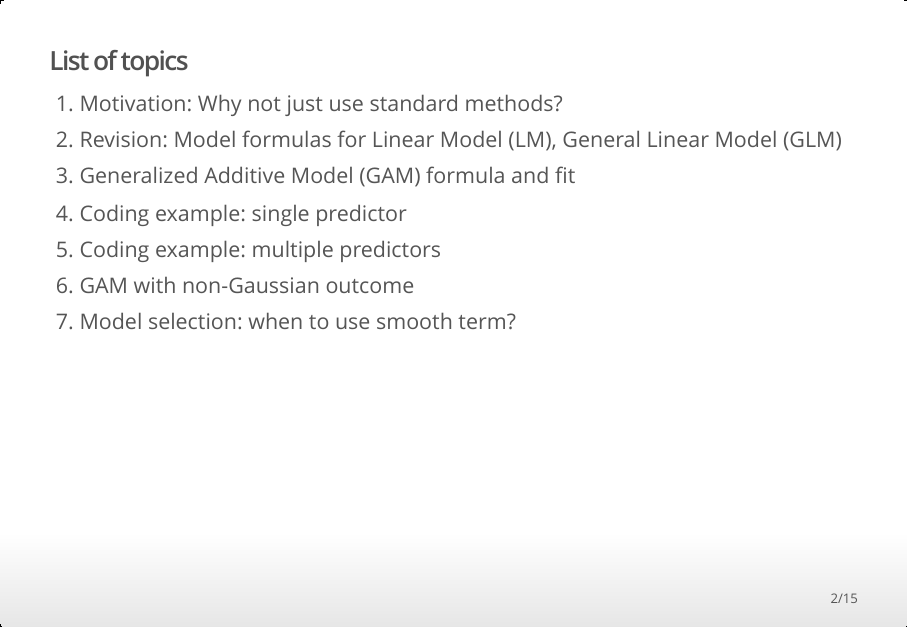
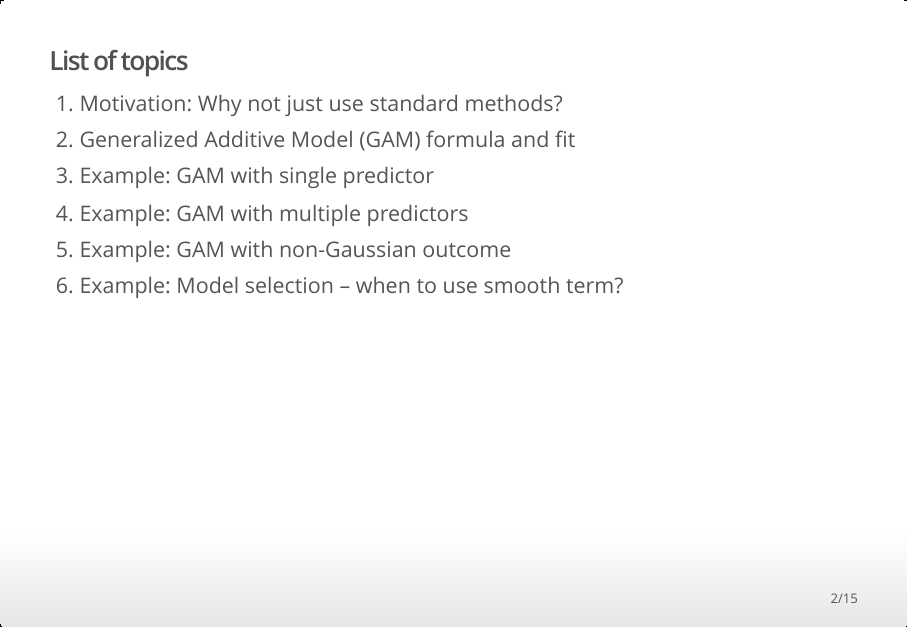
Before and after one commit to martakarass/gam_fda_short_course, an R Markdown document (gam/lecture_slides_gam.Rmd): page 2 of 15. The pictures show the output file gam/lecture_slides_gam.html that the author committed with the source, opened offline.

Commit message:
update toc

```diff
--- a/gam/lecture_slides_gam.Rmd
+++ b/gam/lecture_slides_gam.Rmd
@@ -25,12 +25,11 @@ opts_chunk$set(comment = "", message = FALSE, warning = FALSE)
 ## List of topics
 
 1. Motivation: Why not just use standard methods?
-2. Revision: Model formulas for Linear Model (LM), General Linear Model (GLM)
-3. Generalized Additive Model (GAM) formula and fit
-4. Coding example: single predictor
-5. Coding example: multiple predictors
-6. GAM with non-Gaussian outcome
-7. Model selection: when to use smooth term?
+2. Generalized Additive Model (GAM) formula and fit
+3. Example: GAM with single predictor
+4. Example: GAM with multiple predictors
+5. Example: GAM with non-Gaussian outcome
+6. Example: Model selection -- when to use smooth term?
 
 ## Motivating example
 
```
Also changed, not shown: gam/lecture_slides_gam.html.
